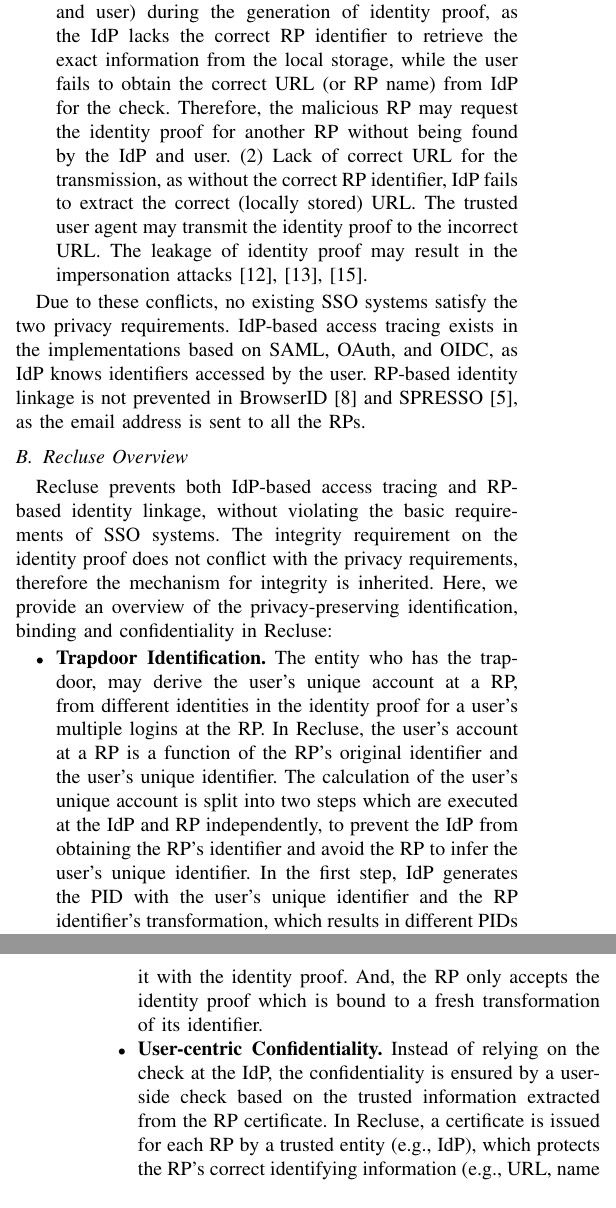
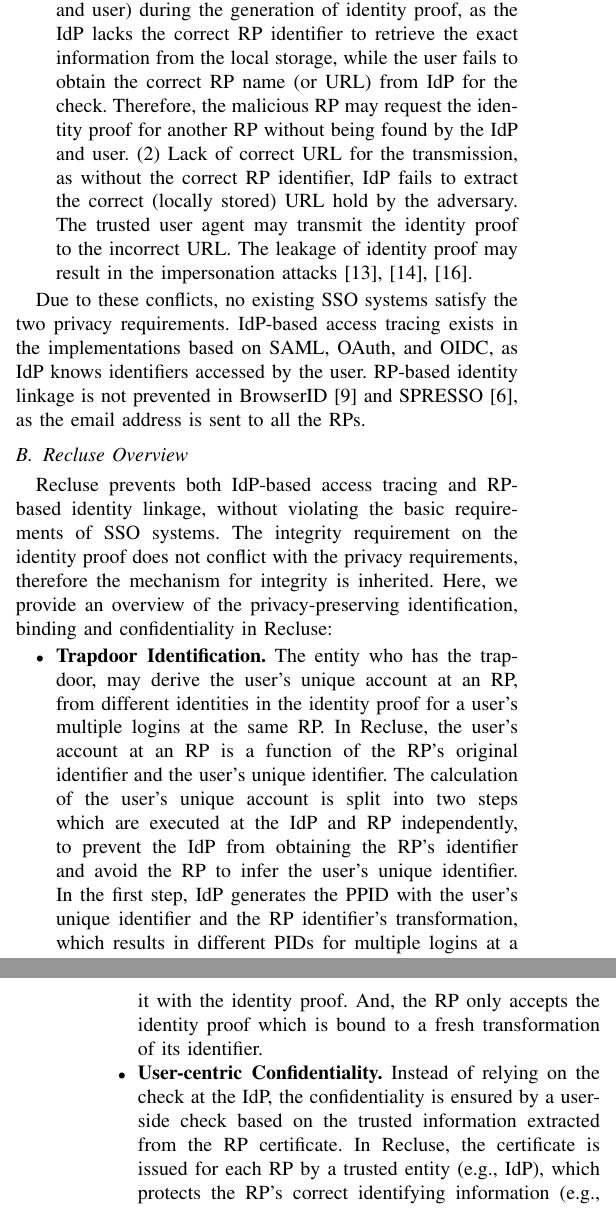
Before and after one commit to cqguo/OIDC-latex, a LaTeX paper (OIDC.tex, which reads chap/challenges.tex): two parts of the columns of pages 4 and 5 of 15, joined at a grey line, cut so that both start at the same text. Compiled offline with pdfLaTeX; a missing font is replaced by an installed copy or a similar font; a LaTeX package or settings file that is missing is left out.

Commit message:
update challenges

```diff
--- a/chap/challenges.tex
+++ b/chap/challenges.tex
@@ -35,9 +35,9 @@ The second case will make  one identity proof  be accepted by multiple RPs, whic
     \item \textbf{No Confidentiality.}
     The potential leakage of the identity proof exists, as:
     (1) No reliable checks (from the IdP and user) during the generation of identity proof, as the IdP lacks the correct RP identifier to retrieve the exact information from the local storage,
-     while the user fails to obtain the correct URL (or RP name) from IdP for the check.
+     while the user fails to obtain the correct RP name (or URL) from IdP for the check.
      Therefore, the malicious RP may request the identity proof for another RP without being found by the IdP and user.
-     (2) Lack of correct URL for the transmission, as without the correct RP identifier, IdP fails to extract the correct (locally stored) URL.
+     (2) Lack of correct URL for the transmission, as without the correct RP identifier, IdP fails to extract the correct (locally stored) URL hold by the adversary.
       The trusted user agent may transmit the identity proof to the incorrect URL.
     The leakage of identity proof may result in the impersonation attacks~\cite{ChenPCTKT14,FettKS16,WangZLG16}.
 \end{itemize}
@@ -92,12 +92,12 @@ Here, we provide an overview of the privacy-preserving identification, binding a
 %Besides, as the \textbf{Integrity} is ensured by the signature generated by IdP, which is not related with the identity of RP, it is not the challenge in designing privacy-preserving SSO system to avoid the identity proof to be tampered.
 \begin{itemize}
 \item \textbf{Trapdoor Identification.} The entity who has the trapdoor,
-may derive the user's unique account at a RP, from different identities in the identity proof for a user's multiple logins at the RP.
+may derive the user's unique account at an RP, from different identities in the identity proof for a user's multiple logins at the same RP.
 %The trapdoor-existing identification requires that the user identifier generated by IdP should be never same in each authentication as the RP's identity is unknown to IdP and the identifier should be derivable to the specific account unchanged in RP with the trapdoor.
-In Recluse, the user's account at a RP is a function of the RP's original identifier and the user's unique identifier.
+In Recluse, the user's account at an RP is a function of the RP's original identifier and the user's unique identifier.
 The calculation of the user's unique account is split into two steps which are executed at the IdP and RP independently,
  to prevent the IdP from obtaining the RP's identifier and avoid the RP to infer the user's unique identifier.
-In the first step, IdP generates the PID with the user's unique identifier and  the RP identifier's transformation, which results in different PIDs for multiple logins at a RP as various transformations are adopted.
+In the first step, IdP generates the PPID with the user's unique identifier and  the RP identifier's transformation, which results in different PIDs for multiple logins at a RP as various transformations are adopted.
 While, in the second step, the destination RP adopts the trapdoor of the RP identifier's transformation to derive the unique account from the PIDs.
 Moreover, the accounts of a user in various RPs are different, as the original RP identifiers are different, which prevents the identity linkage.
 
@@ -116,7 +116,7 @@ And, the RP only accepts the identity proof which is bound to a fresh transforma
 Instead of relying on the check at the IdP, the confidentiality is ensured by a user-side check based on the trusted information extracted from the RP certificate.
 %The user-centric confidentiality requires the checking of RP's endpoint and notification of RP's information should be shifted from IdP, who does not know the RP's identity to user.
 %In Recluse, IdP does not know the RP's identity, therefore fails to retrieve the exact information for check.
-In Recluse, a certificate is issued for each RP by a trusted entity (e.g., IdP), which protects the RP's correct identifying information (e.g., URL, name and RP identifier)
+In Recluse, the certificate is issued for each RP by a trusted entity (e.g., IdP), which protects the RP's correct identifying information (e.g., URL, name and RP identifier)
  with a signature from the trusted entity to avoid the modification and forging.
 %instead of checking the information provided by the RP with the ones stored in the IdP, the user directly extracts from a RP certificate for the trusted necessary information in the generation and transmitting of identity proof, which ensures the confidentiality. The RP certificate
 The user provides IdP a transformation of the correct RP identifier in the generation of identity proof; and sends the proof to the URL specified in the RP certificate.
```
Also changed, not shown: chap/introduction.tex (+2 -2 lines), chap/challenges.tex (2 more changed lines).
